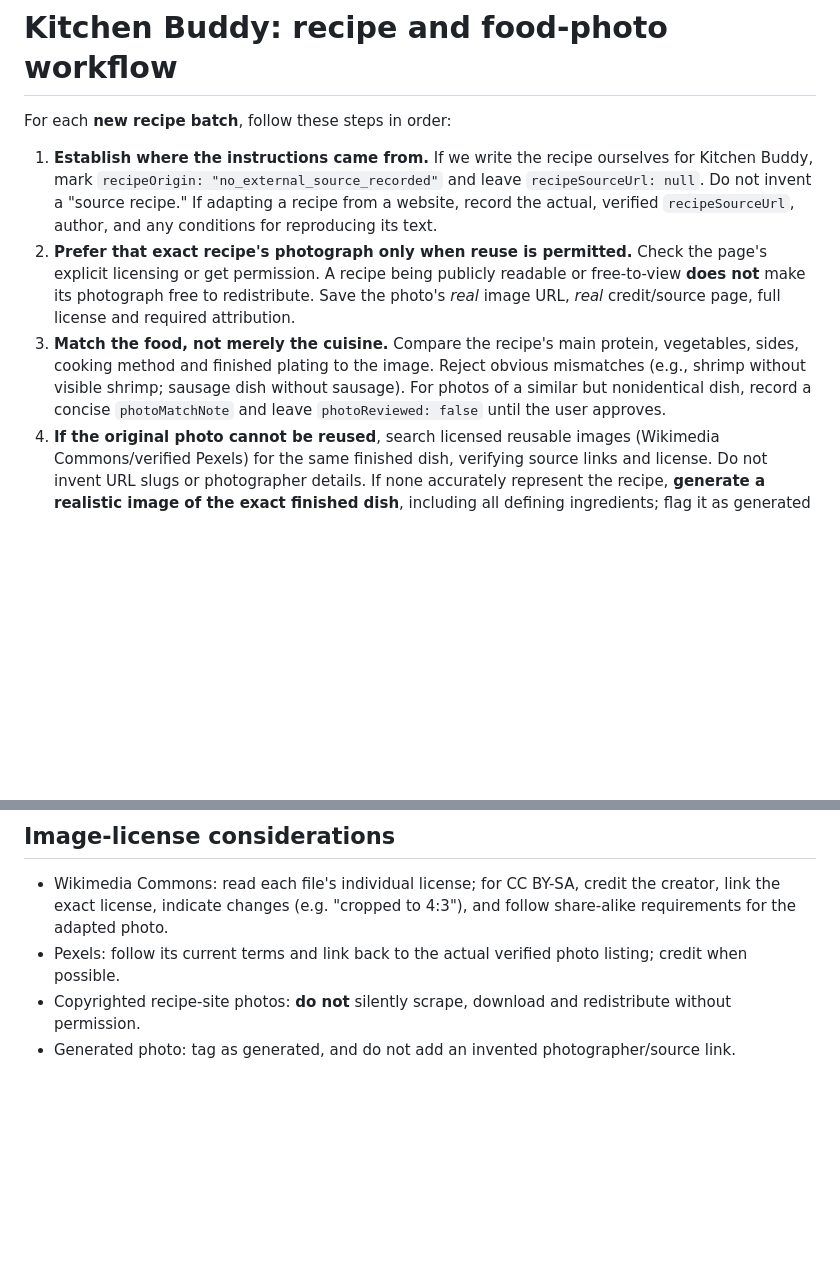
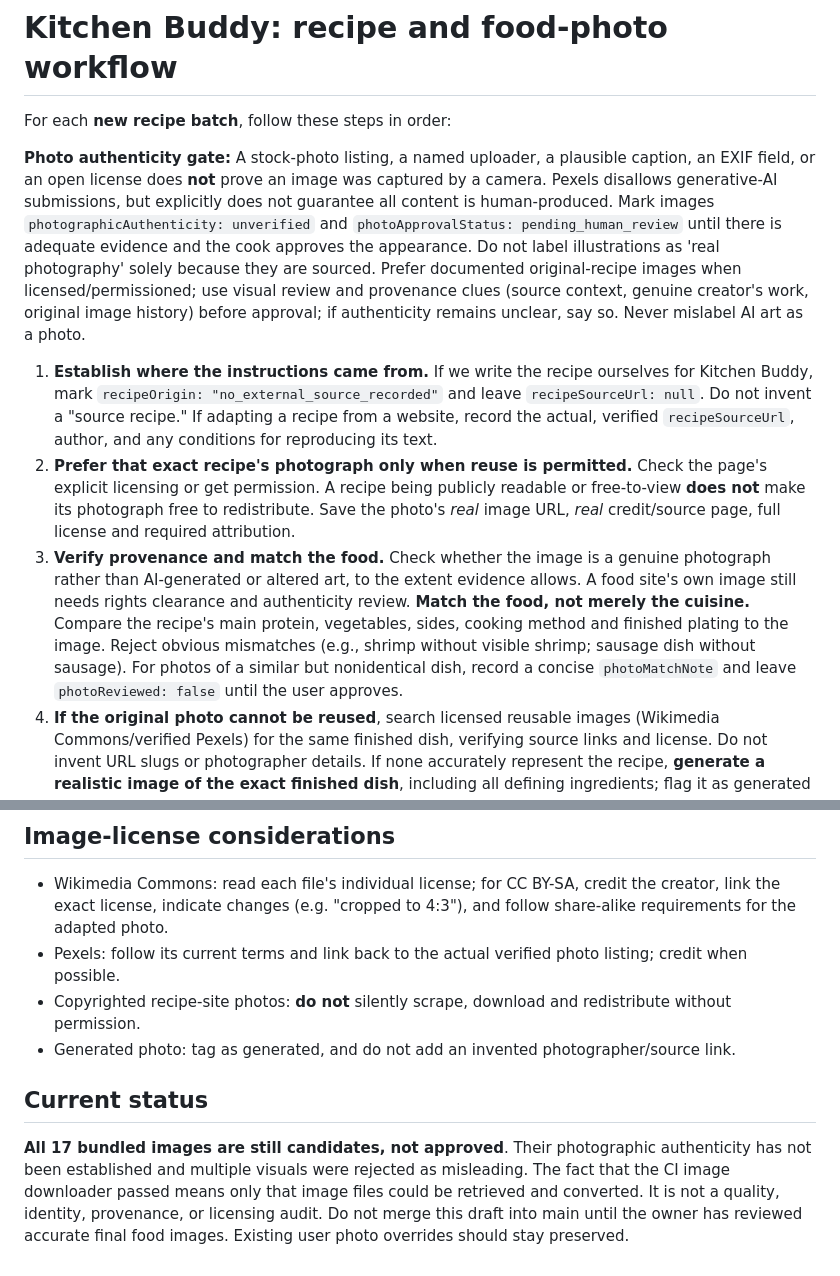
Before and after one commit to hydrox420/Cooking-buddy, a Markdown page: preview-1-2/RECIPE_PHOTO_WORKFLOW.md, 2 parts joined by grey strips. Drawn GitHub-style; blank space fills up the shorter version.

Commit message:
Require photo authenticity evidence and owner approval, not source URLs alone

```diff
--- a/preview-1-2/RECIPE_PHOTO_WORKFLOW.md
+++ b/preview-1-2/RECIPE_PHOTO_WORKFLOW.md
@@ -2,9 +2,12 @@
 
 For each **new recipe batch**, follow these steps in order:
 
+**Photo authenticity gate:** A stock-photo listing, a named uploader, a plausible caption, an EXIF field, or an open license does **not** prove an image was captured by a camera. Pexels disallows generative-AI submissions, but explicitly does not guarantee all content is human-produced. Mark images `photographicAuthenticity: unverified` and `photoApprovalStatus: pending_human_review` until there is adequate evidence and the cook approves the appearance. Do not label illustrations as 'real photography' solely because they are sourced. Prefer documented original-recipe images when licensed/permissioned; use visual review and provenance clues (source context, genuine creator's work, original image history) before approval; if authenticity remains unclear, say so. Never mislabel AI art as a photo.
+
+
 1. **Establish where the instructions came from.** If we write the recipe ourselves for Kitchen Buddy, mark `recipeOrigin: "no_external_source_recorded"` and leave `recipeSourceUrl: null`. Do not invent a "source recipe." If adapting a recipe from a website, record the actual, verified `recipeSourceUrl`, author, and any conditions for reproducing its text.
 2. **Prefer that exact recipe's photograph only when reuse is permitted.** Check the page's explicit licensing or get permission. A recipe being publicly readable or free-to-view **does not** make its photograph free to redistribute. Save the photo's *real* image URL, *real* credit/source page, full license and required attribution.
-3. **Match the food, not merely the cuisine.** Compare the recipe's main protein, vegetables, sides, cooking method and finished plating to the image. Reject obvious mismatches (e.g., shrimp without visible shrimp; sausage dish without sausage). For photos of a similar but nonidentical dish, record a concise `photoMatchNote` and leave `photoReviewed: false` until the user approves.
+3. **Verify provenance and match the food.** Check whether the image is a genuine photograph rather than AI-generated or altered art, to the extent evidence allows. A food site's own image still needs rights clearance and authenticity review. **Match the food, not merely the cuisine.** Compare the recipe's main protein, vegetables, sides, cooking method and finished plating to the image. Reject obvious mismatches (e.g., shrimp without visible shrimp; sausage dish without sausage). For photos of a similar but nonidentical dish, record a concise `photoMatchNote` and leave `photoReviewed: false` until the user approves.
 4. **If the original photo cannot be reused**, search licensed reusable images (Wikimedia Commons/verified Pexels) for the same finished dish, verifying source links and license. Do not invent URL slugs or photographer details. If none accurately represent the recipe, **generate a realistic image of the exact finished dish**, including all defining ingredients; flag it as generated and do not attribute it to a real photographer.
 5. **Bundle approved photos** as local, optimized 800×600 WebP in `preview-1-2/assets/recipes/`. Use `preview-1-2/photo-sources.json` for hosted sources and the photo-pack GitHub Action to download/crop images. External downloads must succeed without failures; avoid publishing placeholders as if they were verified.
 6. **Keep cards uncluttered.** Show photo, title, time and small diet flags. Put photographer, original photo URL, reuse license and any authentic source recipe link behind **Profile → Photo Credits**.
@@ -23,3 +26,7 @@ For any future import, save `recipeSourceUrl` on the recipe if known; keep photo
 - Pexels: follow its current terms and link back to the actual verified photo listing; credit when possible.
 - Copyrighted recipe-site photos: **do not** silently scrape, download and redistribute without permission.
 - Generated photo: tag as generated, and do not add an invented photographer/source link.
+
+## Current status
+
+**All 17 bundled images are still candidates, not approved**. Their photographic authenticity has not been established and multiple visuals were rejected as misleading. The fact that the CI image downloader passed means only that image files could be retrieved and converted. It is not a quality, identity, provenance, or licensing audit. Do not merge this draft into main until the owner has reviewed accurate final food images. Existing user photo overrides should stay preserved.
```
